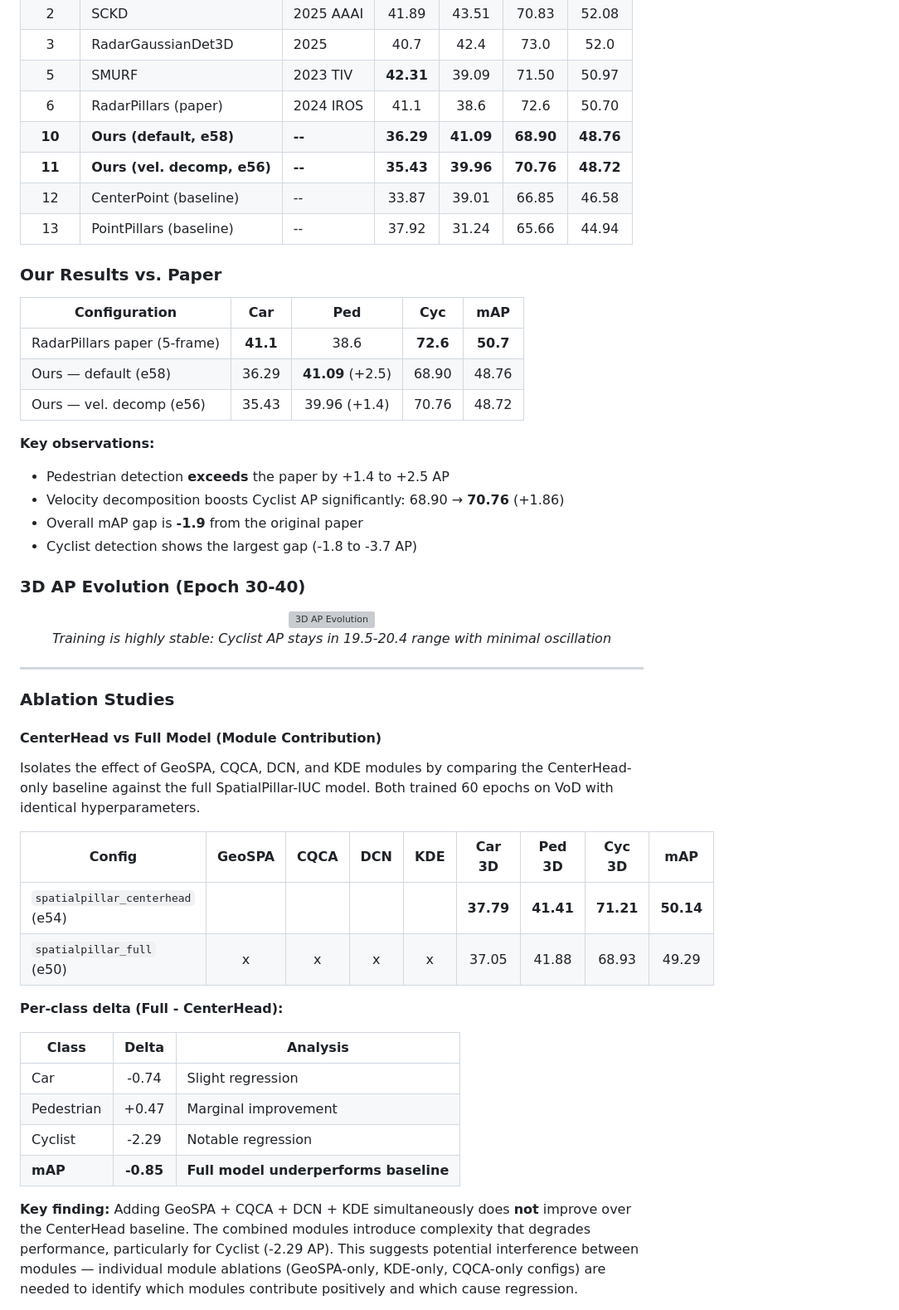
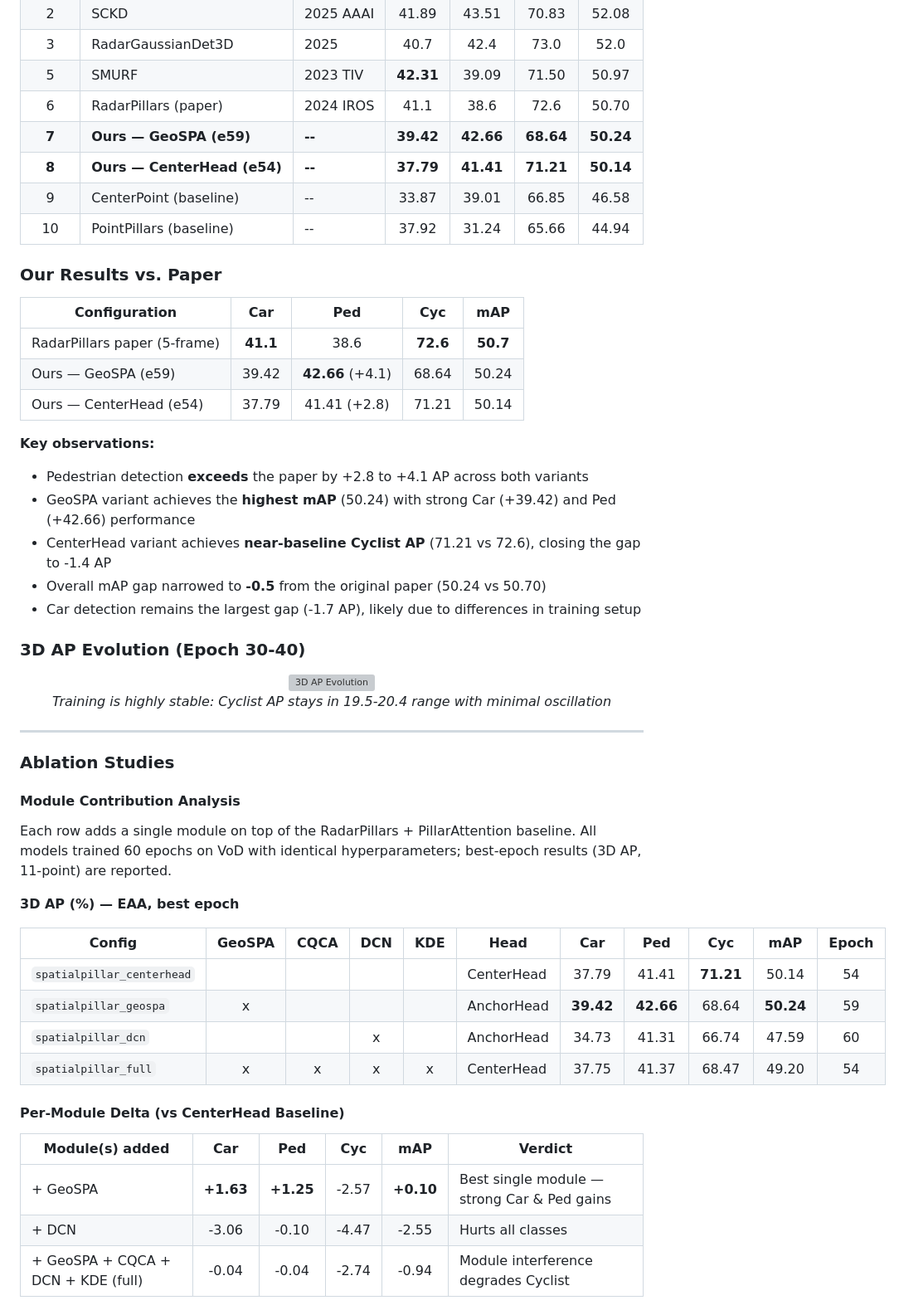
Before and after one commit to fthbng77/SpatialPillar-IUC, a Markdown page: README.md, the part around one of its changes. Shown at 83% size. GitHub-like rendering; grey boxes are pictures that could not be loaded.

Commit message:
docs: Update SOTA and ablation results with GeoSPA, DCN, CenterHead ablation experiments
SOTA ranking improved from #10-11 (mAP 48.76) to #7-8 (mAP 50.24) with
GeoSPA and CenterHead variants. Ablation section expanded with 4-model
comparison showing GeoSPA as the strongest individual module (+1.63 Car,
+1.25 Ped). Paper gap narrowed from -1.9 to -0.5 mAP.

```diff
--- a/README.md
+++ b/README.md
@@ -190,24 +190,25 @@ Replaces `AnchorHeadSingle` with heatmap-based `CenterHead` for anchor-free dete
 | 3 | RadarGaussianDet3D | 2025 | 40.7 | 42.4 | 73.0 | 52.0 |
 | 5 | SMURF | 2023 TIV | **42.31** | 39.09 | 71.50 | 50.97 |
 | 6 | RadarPillars (paper) | 2024 IROS | 41.1 | 38.6 | 72.6 | 50.70 |
-| **10** | **Ours (default, e58)** | **--** | **36.29** | **41.09** | **68.90** | **48.76** |
-| **11** | **Ours (vel. decomp, e56)** | **--** | **35.43** | **39.96** | **70.76** | **48.72** |
-| 12 | CenterPoint (baseline) | -- | 33.87 | 39.01 | 66.85 | 46.58 |
-| 13 | PointPillars (baseline) | -- | 37.92 | 31.24 | 65.66 | 44.94 |
+| **7** | **Ours — GeoSPA (e59)** | **--** | **39.42** | **42.66** | **68.64** | **50.24** |
+| **8** | **Ours — CenterHead (e54)** | **--** | **37.79** | **41.41** | **71.21** | **50.14** |
+| 9 | CenterPoint (baseline) | -- | 33.87 | 39.01 | 66.85 | 46.58 |
+| 10 | PointPillars (baseline) | -- | 37.92 | 31.24 | 65.66 | 44.94 |
 
 ### Our Results vs. Paper
 
 | Configuration | Car | Ped | Cyc | mAP |
 |---|:---:|:---:|:---:|:---:|
 | RadarPillars paper (5-frame) | **41.1** | 38.6 | **72.6** | **50.7** |
-| Ours — default (e58) | 36.29 | **41.09** (+2.5) | 68.90 | 48.76 |
-| Ours — vel. decomp (e56) | 35.43 | 39.96 (+1.4) | 70.76 | 48.72 |
+| Ours — GeoSPA (e59) | 39.42 | **42.66** (+4.1) | 68.64 | 50.24 |
+| Ours — CenterHead (e54) | 37.79 | 41.41 (+2.8) | 71.21 | 50.14 |
 
 **Key observations:**
-- Pedestrian detection **exceeds** the paper by +1.4 to +2.5 AP
-- Velocity decomposition boosts Cyclist AP significantly: 68.90 → **70.76** (+1.86)
-- Overall mAP gap is **-1.9** from the original paper
-- Cyclist detection shows the largest gap (-1.8 to -3.7 AP)
+- Pedestrian detection **exceeds** the paper by +2.8 to +4.1 AP across both variants
+- GeoSPA variant achieves the **highest mAP** (50.24) with strong Car (+39.42) and Ped (+42.66) performance
+- CenterHead variant achieves **near-baseline Cyclist AP** (71.21 vs 72.6), closing the gap to -1.4 AP
+- Overall mAP gap narrowed to **-0.5** from the original paper (50.24 vs 50.70)
+- Car detection remains the largest gap (-1.7 AP), likely due to differences in training setup
 
 ### 3D AP Evolution (Epoch 30-40)
 
@@ -220,23 +221,24 @@ Replaces `AnchorHeadSingle` with heatmap-based `CenterHead` for anchor-free dete
 
 ### Ablation Studies
 
-#### CenterHead vs Full Model (Module Contribution)
+#### Module Contribution Analysis
 
-Isolates the effect of GeoSPA, CQCA, DCN, and KDE modules by comparing the CenterHead-only baseline against the full SpatialPillar-IUC model. Both trained 60 epochs on VoD with identical hyperparameters.
+Each row adds a single module on top of the RadarPillars + PillarAttention baseline. All models trained 60 epochs on VoD with identical hyperparameters; best-epoch results (3D AP, 11-point) are reported.
 
-| Config | GeoSPA | CQCA | DCN | KDE | Car 3D | Ped 3D | Cyc 3D | mAP |
-|---|:---:|:---:|:---:|:---:|:---:|:---:|:---:|:---:|
-| `spatialpillar_centerhead` (e54) | | | | | **37.79** | **41.41** | **71.21** | **50.14** |
-| `spatialpillar_full` (e50) | x | x | x | x | 37.05 | 41.88 | 68.93 | 49.29 |
+**3D AP (%) — EAA, best epoch**
 
-**Per-class delta (Full - CenterHead):**
+| Config | GeoSPA | CQCA | DCN | KDE | Head | Car | Ped | Cyc | mAP | Epoch |
+|---|:---:|:---:|:---:|:---:|---|:---:|:---:|:---:|:---:|:---:|
+| `spatialpillar_centerhead` | | | | | CenterHead | 37.79 | 41.41 | **71.21** | 50.14 | 54 |
+| `spatialpillar_geospa` | x | | | | AnchorHead | **39.42** | **42.66** | 68.64 | **50.24** | 59 |
+| `spatialpillar_dcn` | | | x | | AnchorHead | 34.73 | 41.31 | 66.74 | 47.59 | 60 |
+| `spatialpillar_full` | x | x | x | x | CenterHead | 37.75 | 41.37 | 68.47 | 49.20 | 54 |
 
-| Class | Delta | Analysis |
-|---|:---:|---|
-| Car | -0.74 | Slight regression |
-| Pedestrian | +0.47 | Marginal improvement |
-| Cyclist | -2.29 | Notable regression |
-| **mAP** | **-0.85** | **Full model underperforms baseline** |
+#### Per-Module Delta (vs CenterHead Baseline)
 
-**Key finding:** Adding GeoSPA + CQCA + DCN + KDE simultaneously does **not** improve over the CenterHead baseline. The combined modules introduce complexity that degrades performance, particularly for Cyclist (-2.29 AP). This suggests potential interference between modules — individual module ablations (GeoSPA-only, KDE-only, CQCA-only configs) are needed to identify which modules contribute positively and which cause regression.
+| Module(s) added | Car | Ped | Cyc | mAP | Verdict |
+|---|:---:|:---:|:---:|:---:|---|
+| + GeoSPA | **+1.63** | **+1.25** | -2.57 | **+0.10** | Best single module — strong Car & Ped gains |
+| + DCN | -3.06 | -0.10 | -4.47 | -2.55 | Hurts all classes |
+| + GeoSPA + CQCA + DCN + KDE (full) | -0.04 | -0.04 | -2.74 | -0.94 | Module interference degrades Cyclist |
 
```
Also changed, not shown: other parts of README.md (+7 -1 lines).
